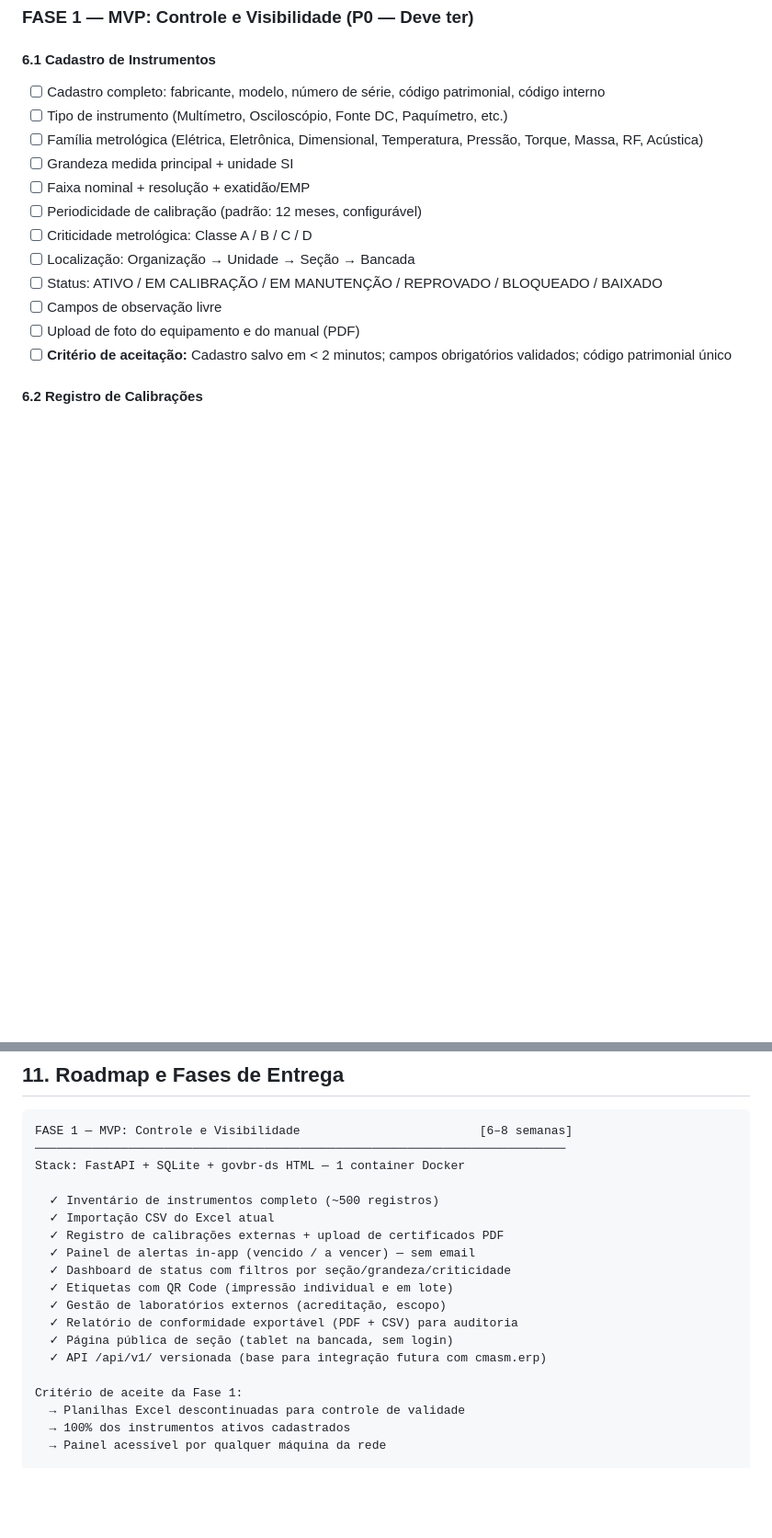
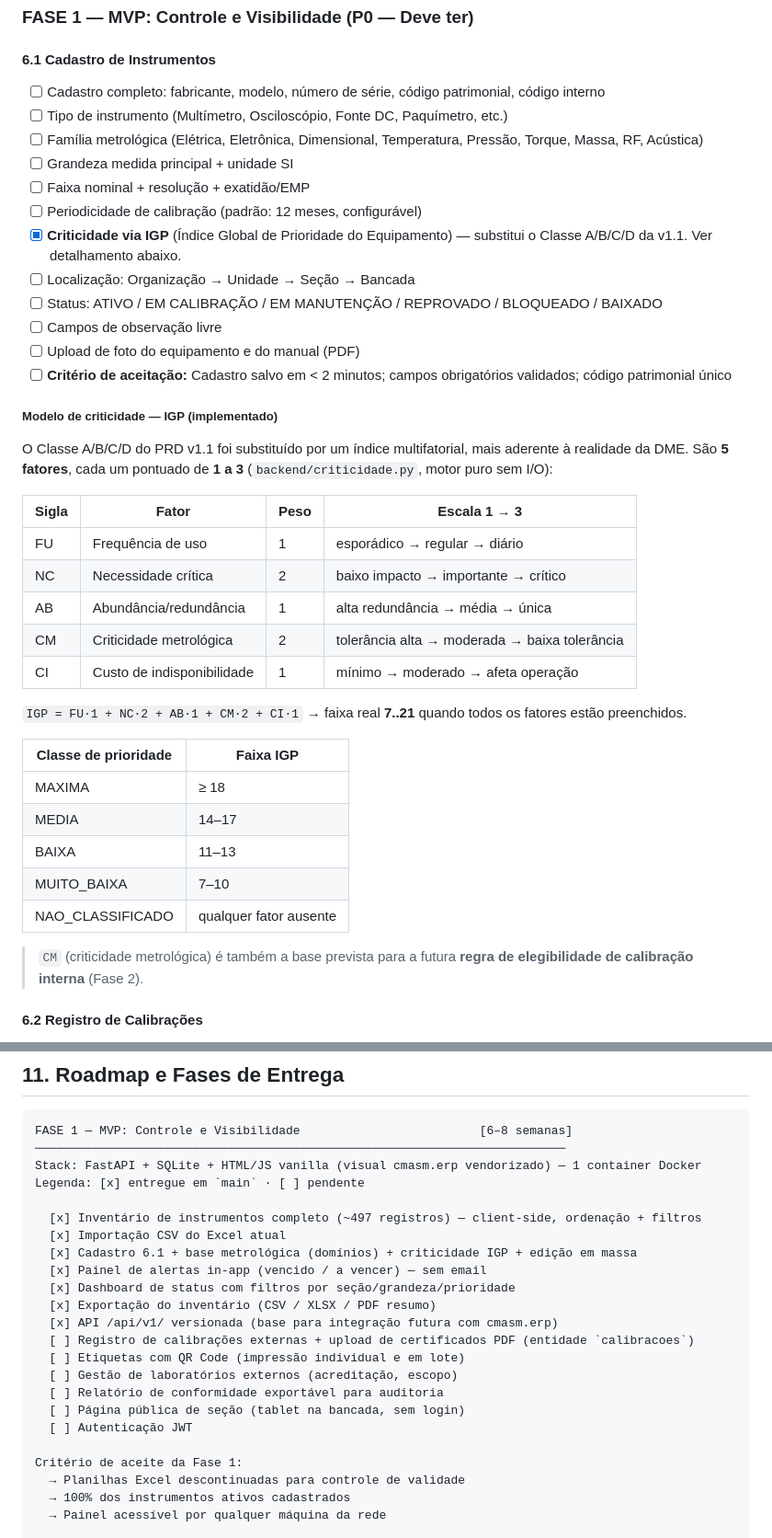
Before and after one commit to luctronics-ET/cmms.calibracao, a Markdown page: PRD-SisCalib.md, 2 parts joined by grey strips. Shown at 92% size. Drawn GitHub-style; blank space fills up the shorter version.

````diff
--- a/PRD-SisCalib.md
+++ b/PRD-SisCalib.md
@@ -222,12 +254,35 @@ US-E04 | Como metrológista, quero registrar justificativa quando alterar o inte
 - [ ] Grandeza medida principal + unidade SI
 - [ ] Faixa nominal + resolução + exatidão/EMP
 - [ ] Periodicidade de calibração (padrão: 12 meses, configurável)
-- [ ] Criticidade metrológica: Classe A / B / C / D
+- [x] **Criticidade via IGP** (Índice Global de Prioridade do Equipamento) — substitui o Classe A/B/C/D da v1.1. Ver detalhamento abaixo.
 - [ ] Localização: Organização → Unidade → Seção → Bancada
 - [ ] Status: ATIVO / EM CALIBRAÇÃO / EM MANUTENÇÃO / REPROVADO / BLOQUEADO / BAIXADO
 - [ ] Campos de observação livre
 - [ ] Upload de foto do equipamento e do manual (PDF)
 - [ ] **Critério de aceitação:** Cadastro salvo em < 2 minutos; campos obrigatórios validados; código patrimonial único
+
+##### Modelo de criticidade — IGP (implementado)
+O Classe A/B/C/D do PRD v1.1 foi substituído por um índice multifatorial, mais aderente à realidade da DME. São **5 fatores**, cada um pontuado de **1 a 3** (`backend/criticidade.py`, motor puro sem I/O):
+
+| Sigla | Fator | Peso | Escala 1 → 3 |
+|-------|-------|------|--------------|
+| FU | Frequência de uso | 1 | esporádico → regular → diário |
+| NC | Necessidade crítica | 2 | baixo impacto → importante → crítico |
+| AB | Abundância/redundância | 1 | alta redundância → média → única |
+| CM | Criticidade metrológica | 2 | tolerância alta → moderada → baixa tolerância |
+| CI | Custo de indisponibilidade | 1 | mínimo → moderado → afeta operação |
+
+`IGP = FU·1 + NC·2 + AB·1 + CM·2 + CI·1` → faixa real **7..21** quando todos os fatores estão preenchidos.
+
+| Classe de prioridade | Faixa IGP |
+|----------------------|-----------|
+| MAXIMA | ≥ 18 |
+| MEDIA | 14–17 |
+| BAIXA | 11–13 |
+| MUITO_BAIXA | 7–10 |
+| NAO_CLASSIFICADO | qualquer fator ausente |
+
+> `CM` (criticidade metrológica) é também a base prevista para a futura **regra de elegibilidade de calibração interna** (Fase 2).
 
 #### 6.2 Registro de Calibrações
 - [ ] Vínculo de calibração ao instrumento
@@ -589,18 +649,22 @@ SisCalib   ───────────────────────
 ```
 FASE 1 — MVP: Controle e Visibilidade                         [6–8 semanas]
 ──────────────────────────────────────────────────────────────────────────
-Stack: FastAPI + SQLite + govbr-ds HTML — 1 container Docker
+Stack: FastAPI + SQLite + HTML/JS vanilla (visual cmasm.erp vendorizado) — 1 container Docker
+Legenda: [x] entregue em `main` · [ ] pendente
 
-  ✓ Inventário de instrumentos completo (~500 registros)
-  ✓ Importação CSV do Excel atual
-  ✓ Registro de calibrações externas + upload de certificados PDF
-  ✓ Painel de alertas in-app (vencido / a vencer) — sem email
-  ✓ Dashboard de status com filtros por seção/grandeza/criticidade
-  ✓ Etiquetas com QR Code (impressão individual e em lote)
-  ✓ Gestão de laboratórios externos (acreditação, escopo)
-  ✓ Relatório de conformidade exportável (PDF + CSV) para auditoria
-  ✓ Página pública de seção (tablet na bancada, sem login)
-  ✓ API /api/v1/ versionada (base para integração futura com cmasm.erp)
+  [x] Inventário de instrumentos completo (~497 registros) — client-side, ordenação + filtros
+  [x] Importação CSV do Excel atual
+  [x] Cadastro 6.1 + base metrológica (domínios) + criticidade IGP + edição em massa
+  [x] Painel de alertas in-app (vencido / a vencer) — sem email
+  [x] Dashboard de status com filtros por seção/grandeza/prioridade
+  [x] Exportação do inventário (CSV / XLSX / PDF resumo)
+  [x] API /api/v1/ versionada (base para integração futura com cmasm.erp)
+  [ ] Registro de calibrações externas + upload de certificados PDF (entidade `calibracoes`)
+  [ ] Etiquetas com QR Code (impressão individual e em lote)
+  [ ] Gestão de laboratórios externos (acreditação, escopo)
+  [ ] Relatório de conformidade exportável para auditoria
+  [ ] Página pública de seção (tablet na bancada, sem login)
+  [ ] Autenticação JWT
 
 Critério de aceite da Fase 1:
   → Planilhas Excel descontinuadas para controle de validade
````
Also changed, not shown: other parts of PRD-SisCalib.md (+44 -7 lines), 1 other file.
